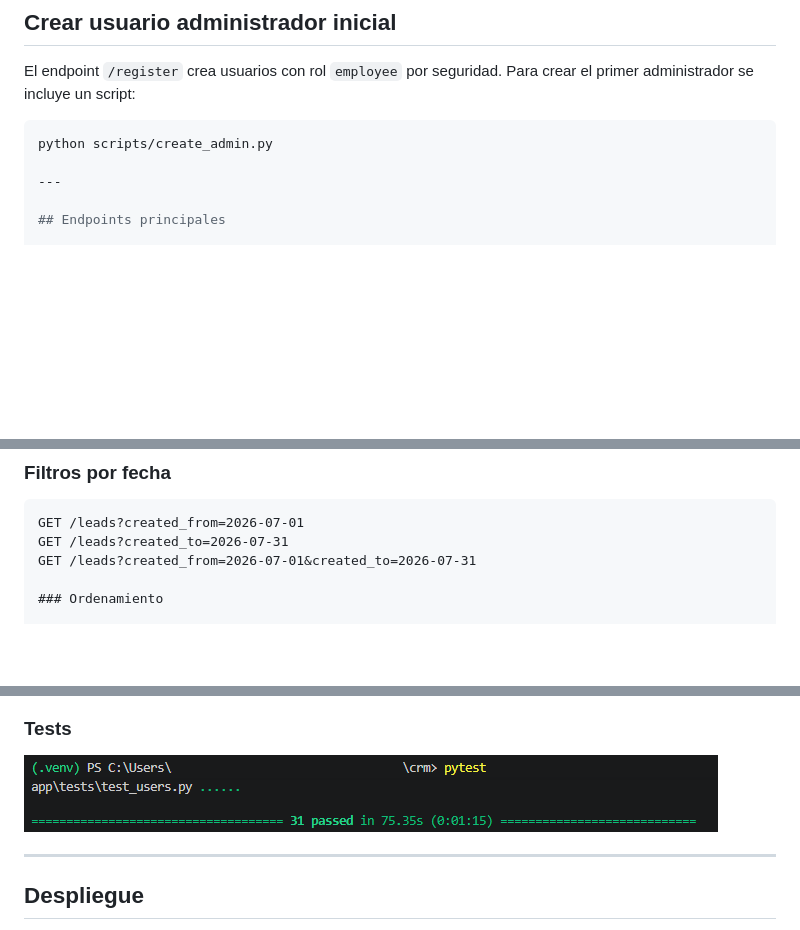
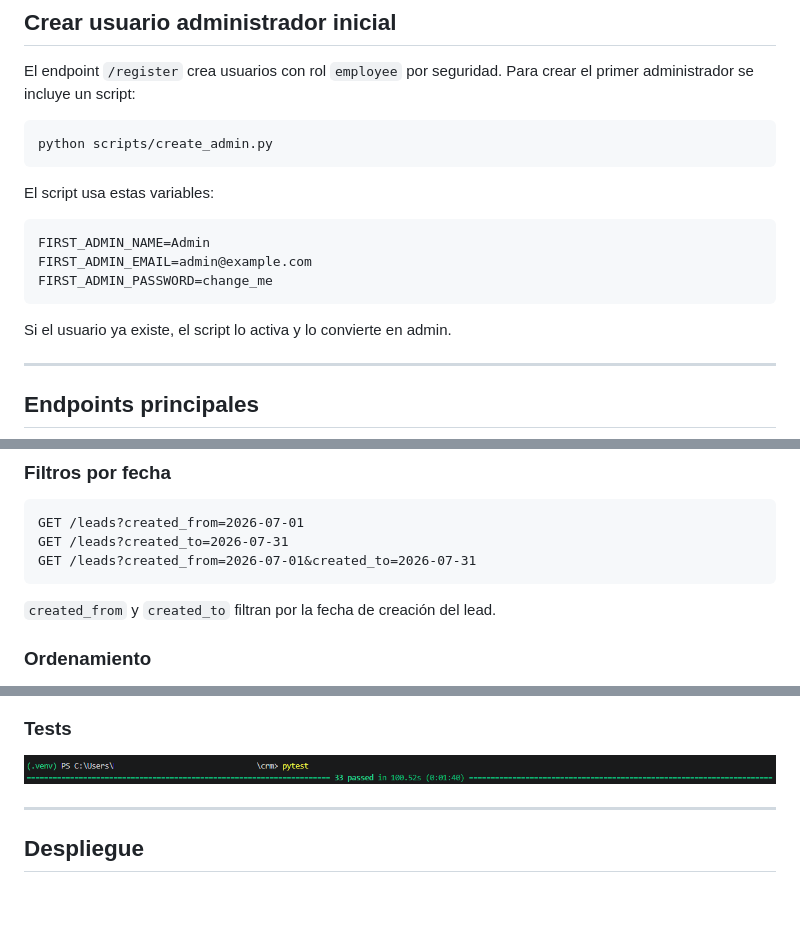
Before and after one commit to bastianc-dev/crm-backend, a Markdown page: README.md, 3 parts joined by grey strips. Drawn GitHub-style; pictures changed too: docs/images/tests.png; blank space fills up the shorter version.

Commit message:
fix README formatting and update tests screenshot

````diff
--- a/README.md
+++ b/README.md
@@ -346,6 +346,17 @@ El endpoint `/register` crea usuarios con rol `employee` por seguridad. Para cre
 
 ```bash
 python scripts/create_admin.py
+```
+
+El script usa estas variables:
+
+```env
+FIRST_ADMIN_NAME=Admin
+FIRST_ADMIN_EMAIL=admin@example.com
+FIRST_ADMIN_PASSWORD=change_me
+```
+
+Si el usuario ya existe, el script lo activa y lo convierte en admin.
 
 ---
 
@@ -467,6 +478,9 @@ GET /leads?estado=ganado&empresa=google
 GET /leads?created_from=2026-07-01
 GET /leads?created_to=2026-07-31
 GET /leads?created_from=2026-07-01&created_to=2026-07-31
+```
+
+`created_from` y `created_to` filtran por la fecha de creación del lead.
 
 ### Ordenamiento
 
````
